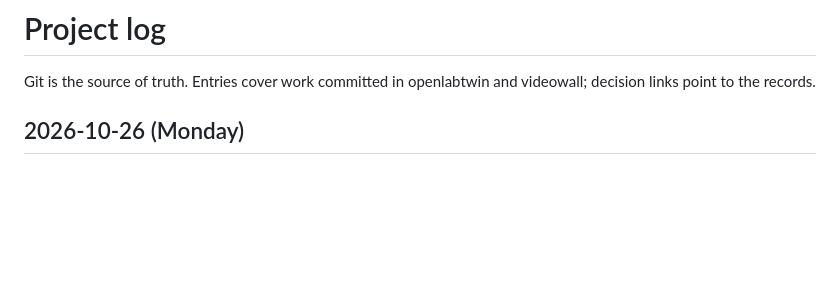
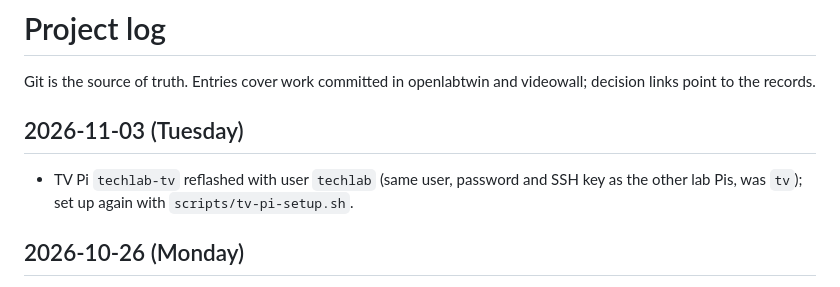
Before and after one commit to berlogabob/openlabtwin, a Markdown page: docs/LOG.md, the part around the change. Drawn GitHub-style; blank space fills up the shorter version.

Commit message:
TV Pi: user techlab like the other lab Pis
Co-Authored-By: Claude Opus 5.5 <noreply@anthropic.com>

```diff
--- a/docs/LOG.md
+++ b/docs/LOG.md
@@ -1,6 +1,10 @@
 # Project log
 
 Git is the source of truth. Entries cover work committed in openlabtwin and videowall; decision links point to the records.
+
+## 2026-11-03 (Tuesday)
+
+- TV Pi `techlab-tv` reflashed with user `techlab` (same user, password and SSH key as the other lab Pis, was `tv`); set up again with `scripts/tv-pi-setup.sh`.
 
 ## 2026-10-26 (Monday)
 
```
Also changed, not shown: docs/edge-node.md (+2 -2 lines).
